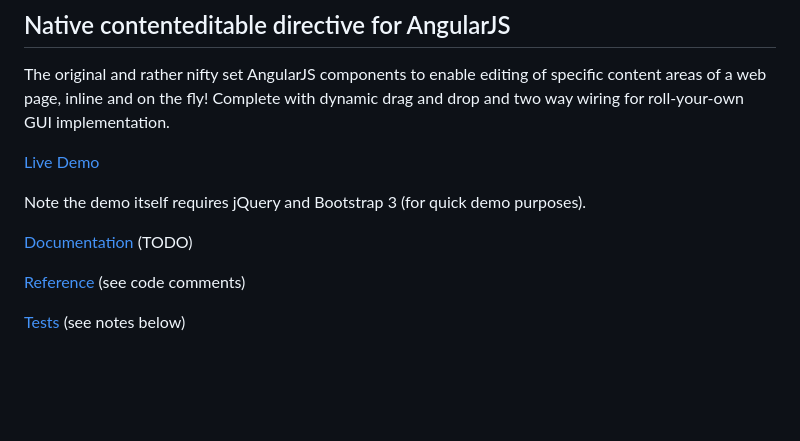
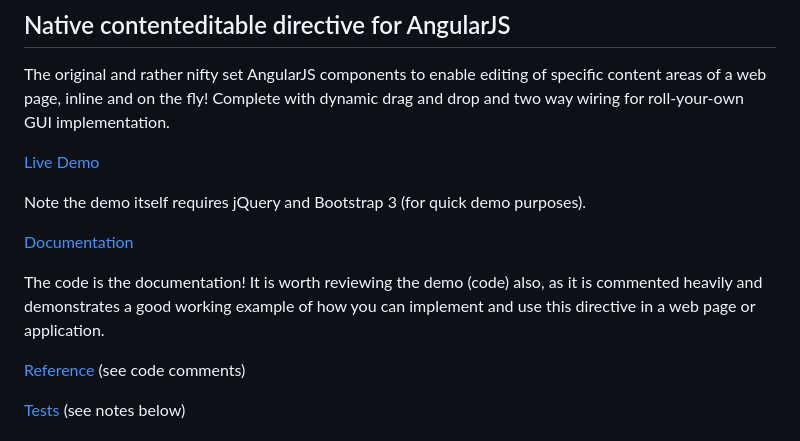
Before and after one commit to surfinky/ng-contenteditable, a Markdown page: README.md, the part around the change. GitHub-like rendering; blank space fills up the shorter version.

```diff
--- a/README.md
+++ b/README.md
@@ -8,7 +8,9 @@ The original and rather nifty set AngularJS components to enable editing of spec
 
 Note the demo itself requires jQuery and Bootstrap 3 (for quick demo purposes).
 
-[Documentation](https://github.com/cathalsurfs/ng-contenteditable/wiki) (TODO)
+[Documentation](https://github.com/cathalsurfs/ng-contenteditable/wiki)
+
+The code is the documentation! It is worth reviewing the demo (code) also, as it is commented heavily and demonstrates a good working example of how you can implement and use this directive in a web page or application.
 
 [Reference](https://github.com/cathalsurfs/ng-contenteditable/blob/master/demo/js/app.js) (see code comments)
 
```
